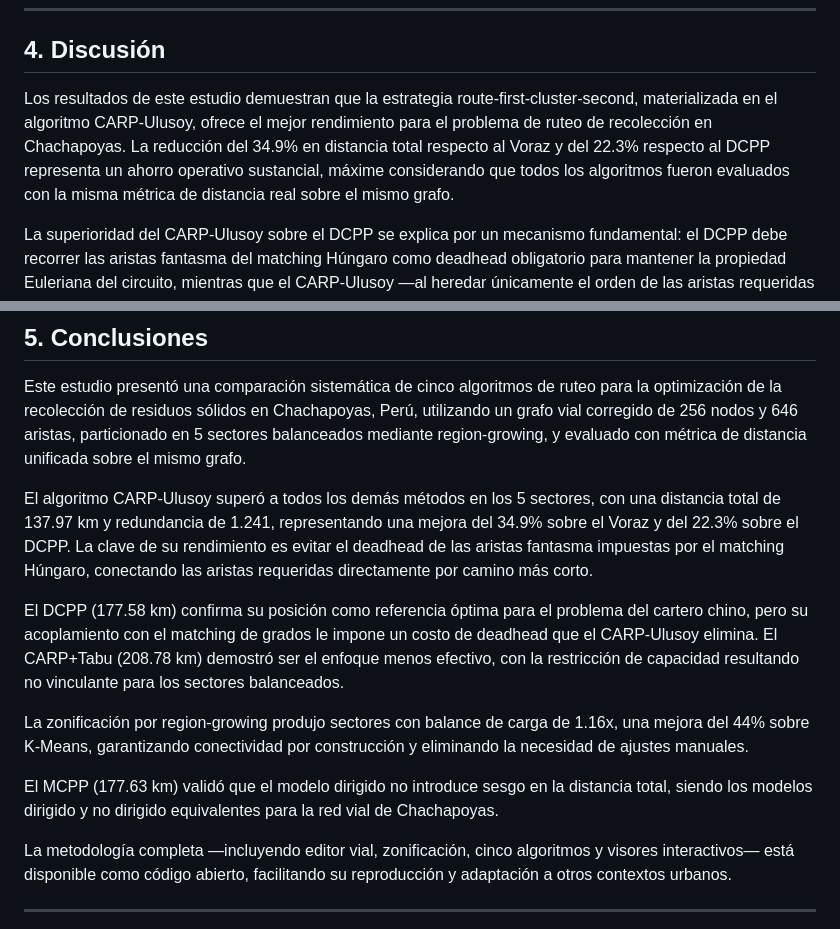
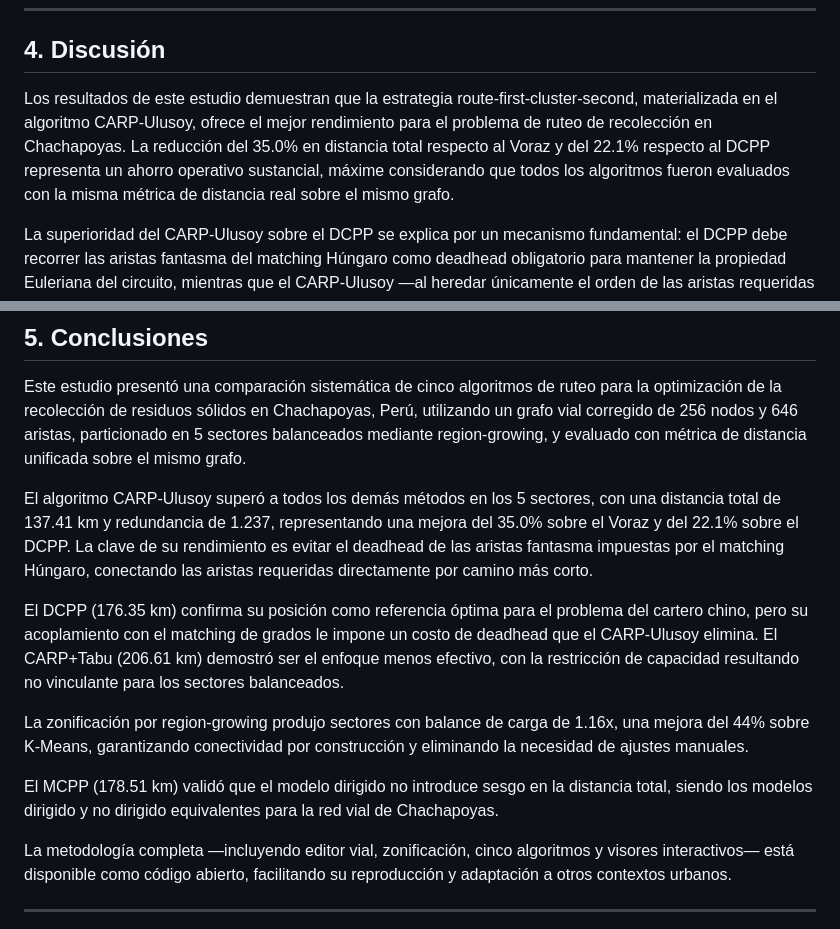
Before and after one commit to elable947/garbage_proj, a Markdown page: docs/articulo_cientifico.md, 2 parts joined by grey strips. Drawn GitHub-style.

```diff
--- a/docs/articulo_cientifico.md
+++ b/docs/articulo_cientifico.md
@@ -150,7 +150,7 @@ El MCPP transformó las aristas dirigidas en no dirigidas, reduciendo el número
 
 ## 4. Discusión
 
-Los resultados de este estudio demuestran que la estrategia route-first-cluster-second, materializada en el algoritmo CARP-Ulusoy, ofrece el mejor rendimiento para el problema de ruteo de recolección en Chachapoyas. La reducción del 34.9% en distancia total respecto al Voraz y del 22.3% respecto al DCPP representa un ahorro operativo sustancial, máxime considerando que todos los algoritmos fueron evaluados con la misma métrica de distancia real sobre el mismo grafo.
+Los resultados de este estudio demuestran que la estrategia route-first-cluster-second, materializada en el algoritmo CARP-Ulusoy, ofrece el mejor rendimiento para el problema de ruteo de recolección en Chachapoyas. La reducción del 35.0% en distancia total respecto al Voraz y del 22.1% respecto al DCPP representa un ahorro operativo sustancial, máxime considerando que todos los algoritmos fueron evaluados con la misma métrica de distancia real sobre el mismo grafo.
 
 La superioridad del CARP-Ulusoy sobre el DCPP se explica por un mecanismo fundamental: el DCPP debe recorrer las aristas fantasma del matching Húngaro como deadhead obligatorio para mantener la propiedad Euleriana del circuito, mientras que el CARP-Ulusoy —al heredar únicamente el orden de las aristas requeridas del circuito— conecta cada arista con la siguiente mediante el camino más corto directo, eliminando el deadhead de las aristas fantasma. Esta diferencia representa aproximadamente 40 km en el total agregado de los 5 sectores, y constituye la principal contribución de eficiencia del enfoque route-first-cluster-second.
 
@@ -176,13 +176,13 @@ Varias líneas de investigación se derivan de este estudio. La incorporación d
 
 Este estudio presentó una comparación sistemática de cinco algoritmos de ruteo para la optimización de la recolección de residuos sólidos en Chachapoyas, Perú, utilizando un grafo vial corregido de 256 nodos y 646 aristas, particionado en 5 sectores balanceados mediante region-growing, y evaluado con métrica de distancia unificada sobre el mismo grafo.
 
-El algoritmo CARP-Ulusoy superó a todos los demás métodos en los 5 sectores, con una distancia total de 137.97 km y redundancia de 1.241, representando una mejora del 34.9% sobre el Voraz y del 22.3% sobre el DCPP. La clave de su rendimiento es evitar el deadhead de las aristas fantasma impuestas por el matching Húngaro, conectando las aristas requeridas directamente por camino más corto.
+El algoritmo CARP-Ulusoy superó a todos los demás métodos en los 5 sectores, con una distancia total de 137.41 km y redundancia de 1.237, representando una mejora del 35.0% sobre el Voraz y del 22.1% sobre el DCPP. La clave de su rendimiento es evitar el deadhead de las aristas fantasma impuestas por el matching Húngaro, conectando las aristas requeridas directamente por camino más corto.
 
-El DCPP (177.58 km) confirma su posición como referencia óptima para el problema del cartero chino, pero su acoplamiento con el matching de grados le impone un costo de deadhead que el CARP-Ulusoy elimina. El CARP+Tabu (208.78 km) demostró ser el enfoque menos efectivo, con la restricción de capacidad resultando no vinculante para los sectores balanceados.
+El DCPP (176.35 km) confirma su posición como referencia óptima para el problema del cartero chino, pero su acoplamiento con el matching de grados le impone un costo de deadhead que el CARP-Ulusoy elimina. El CARP+Tabu (206.61 km) demostró ser el enfoque menos efectivo, con la restricción de capacidad resultando no vinculante para los sectores balanceados.
 
 La zonificación por region-growing produjo sectores con balance de carga de 1.16x, una mejora del 44% sobre K-Means, garantizando conectividad por construcción y eliminando la necesidad de ajustes manuales.
 
-El MCPP (177.63 km) validó que el modelo dirigido no introduce sesgo en la distancia total, siendo los modelos dirigido y no dirigido equivalentes para la red vial de Chachapoyas.
+El MCPP (178.51 km) validó que el modelo dirigido no introduce sesgo en la distancia total, siendo los modelos dirigido y no dirigido equivalentes para la red vial de Chachapoyas.
 
 La metodología completa —incluyendo editor vial, zonificación, cinco algoritmos y visores interactivos— está disponible como código abierto, facilitando su reproducción y adaptación a otros contextos urbanos.
 
```
Also changed, not shown: other parts of docs/articulo_cientifico.md (+29 -29 lines).
